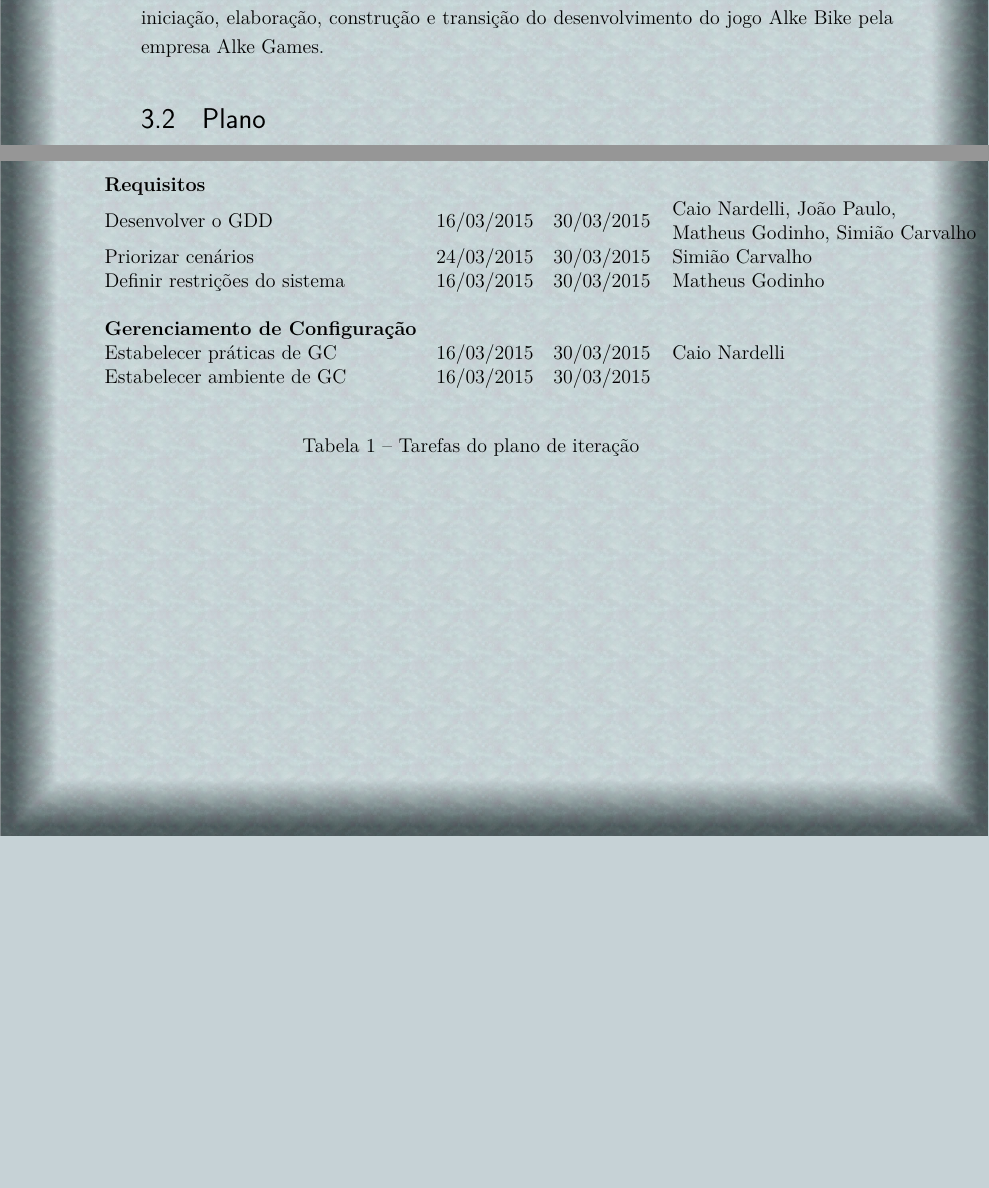
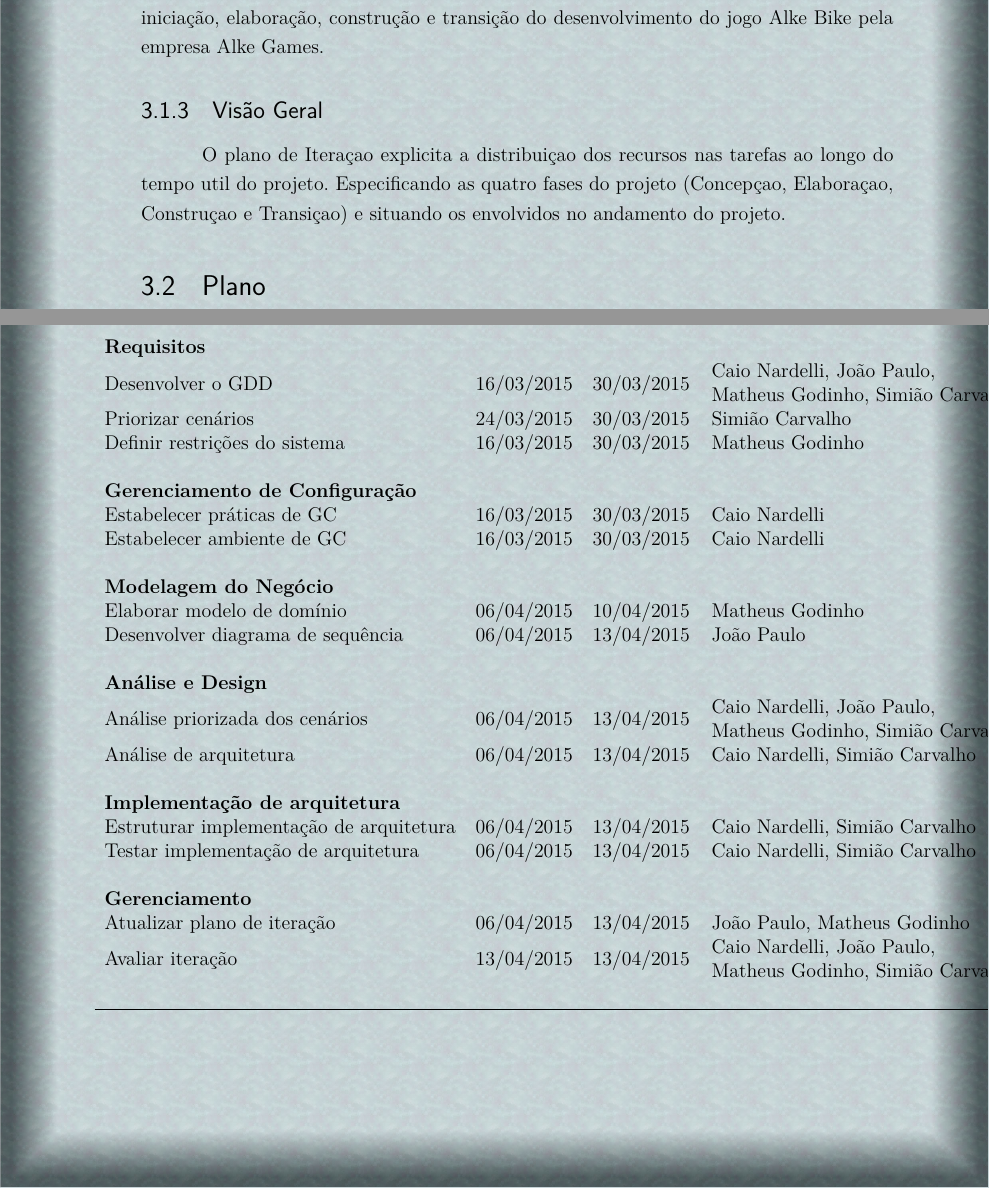
Before and after one commit to CaioIcy/ICG_OpenGL, a LaTeX thesis (GDD/gdd_dsw_icg.tex, which reads GDD/editaveis/PlanoIteracao/plano.tex): two parts of pages 15 and 16 of 16, joined at a grey line, cut so that both start at the same text, the shorter picture padded with empty space. The pictures show the PDF file GDD/gdd_dsw_icg.pdf that the author committed with the source.

Commit message:
starting elaboration fase on iteration plan

```diff
--- a/GDD/editaveis/PlanoIteracao/plano.tex
+++ b/GDD/editaveis/PlanoIteracao/plano.tex
@@ -7,31 +7,16 @@ Esse Plano de Iteração descreve os planos do desenvolvimento do jogo Alke Bike
 
 Esse Plano de Iteração especifica o planejamento do tempo e recursos nas fases de iniciação, elaboração, construção e transição do desenvolvimento do jogo Alke Bike pela empresa Alke Games.
 
+\subsection{Visão Geral}\index{Visão Geral}
+
+O plano de Iteraçao explicita a distribuiçao dos recursos nas tarefas ao longo do tempo util do projeto. Especificando as quatro fases do projeto (Concepçao, Elaboraçao, Construçao e Transiçao) e situando os envolvidos no andamento do projeto.
+
 \section{Plano}\index{Plano}
 
 \subsection{Recursos}\index{Recursos}
 
 \begin{table}[h]
 \begin{tabular}{llll}
-\textbf{Nome da tarefa}                & \textbf{Início} & \textbf{Conclusão} & \textbf{Nomes dos Recursos}                                                                             \\
-\textbf{Marcos}                        &                 &                    &                                                                                                         \\
-Início                                 & 09/03/2015      & 09/03/2015         &                                                                                                         \\
-Fase de Concepção                      & 16/03/2015      & 30/03/2015         &                                                                                                         \\
-Fase de Elaboração                     & 06/04/2015      & 06/04/2015         &                                                                                                         \\
-Fase de Construção                     & 09/03/2015      & 11/06/2015         &                                                                                                         \\
-Fase de Transição                      & 12/06/2015      & 19/06/2015         &                                                                                                         \\
-                                       &                 &                    &                                                                                                         \\
-\textbf{Modelagem do Negócio}          &                 &                    &                                                                                                         \\
-Capturar vocabulário comum             & 16/03/2015      & 30/03/2015         & João Paulo                                                                                              \\
-Definir cenários                       & 16/03/2015      & 23/03/2015         & João Paulo                                                                                              \\
-Específicar cenários e léxicos         & 24/03/2015      & 30/03/2015         & João Paulo                                                                                              \\
-                                       &                 &                    &                                                                                                         \\
-\textbf{Requisitos}                    &                 &                    &                                                                                                         \\
-Desenvolver o GDD                      & 16/03/2015      & 30/03/2015         & \begin{tabular}[c]{@{}l@{}}Caio Nardelli, João Paulo,  \\ Matheus Godinho, Simião Carvalho\end{tabular} \\
-Priorizar cenários                     & 24/03/2015      & 30/03/2015         & Simião Carvalho                                                                                         \\
-Definir restrições do sistema          & 16/03/2015      & 30/03/2015         & Matheus Godinho                                                                                         \\
-                                       &                 &                    &                                                                                                         \\
-\textbf{Gerenciamento de Configuração} &                 &                    &                                                                                                         \\
-Estabelecer práticas de GC             & 16/03/2015      & 30/03/2015         & Caio Nardelli                                                                                           \\
-Estabelecer ambiente de GC             & 16/03/2015      & 30/03/2015         &                                                                                                         \\
-                                       &                 &                    &
+\hline
+\textbf{Nome da tarefa}                 & \textbf{Início} & \textbf{Conclusão} & \textbf{Nomes dos Recursos}                                                                             \\ \hline
+\textbf{Marcos}                         &                 &                    &                                                                                                         \\
@@ -37,0 +29 @@ Estabelecer ambiente de GC             & 16/03/2015      & 30/03/2015         &
+\textbf{Modelagem do Negócio}           &                 &                    &                                                                                                         \\
@@ -37,0 +34,2 @@ Estabelecer ambiente de GC             & 16/03/2015      & 30/03/2015         &
+\textbf{Requisitos}                     &                 &                    &                                                                                                         \\
+Desenvolver o GDD                       & 16/03/2015      & 30/03/2015         & \begin{tabular}[c]{@{}l@{}}Caio Nardelli, João Paulo,  \\ Matheus Godinho, Simião Carvalho\end{tabular} \\
@@ -38,5 +40,23 @@ Estabelecer ambiente de GC             & 16/03/2015      & 30/03/2015         &
+Estabelecer práticas de GC              & 16/03/2015      & 30/03/2015         & Caio Nardelli                                                                                           \\
+Estabelecer ambiente de GC              & 16/03/2015      & 30/03/2015         & Caio Nardelli                                                                                           \\
+                                        &                 &                    &                                                                                                         \\
+\textbf{Modelagem do Negócio}           &                 &                    &                                                                                                         \\
+Elaborar modelo de domínio              & 06/04/2015      & 10/04/2015         & Matheus Godinho                                                                                         \\
+Desenvolver diagrama de sequência       & 06/04/2015      & 13/04/2015         & João Paulo                                                                                              \\
+                                        &                 &                    &                                                                                                         \\
+\textbf{Análise e Design}               &                 &                    &                                                                                                         \\
+Análise priorizada dos cenários         & 06/04/2015      & 13/04/2015         & \begin{tabular}[c]{@{}l@{}}Caio Nardelli, João Paulo, \\ Matheus Godinho, Simião Carvalho\end{tabular}  \\
+Análise de arquitetura                  & 06/04/2015      & 13/04/2015         & Caio Nardelli, Simião Carvalho                                                                          \\
+                                        &                 &                    &                                                                                                         \\
+\textbf{Implementação de arquitetura}   &                 &                    &                                                                                                         \\
+Estruturar implementação de arquitetura & 06/04/2015      & 13/04/2015         & Caio Nardelli, Simião Carvalho                                                                          \\
+Testar implementação de arquitetura     & 06/04/2015      & 13/04/2015         & Caio Nardelli, Simião Carvalho                                                                          \\
+                                        &                 &                    &                                                                                                         \\
+\textbf{Gerenciamento}                  &                 &                    &                                                                                                         \\
+Atualizar plano de iteração             & 06/04/2015      & 13/04/2015         & João Paulo, Matheus Godinho                                                                             \\
+Avaliar iteração                        & 13/04/2015      & 13/04/2015         & \begin{tabular}[c]{@{}l@{}}Caio Nardelli, João Paulo, \\ Matheus Godinho, Simião Carvalho\end{tabular}  \\
+                                        &                 &                    &                                                                                                         \\ \hline
 \end{tabular}
-\caption{Tarefas do plano de iteração}
 \end{table}
 
 \subsection{Cenários}\index{Cenários}
```
Also changed, not shown: GDD/gdd_dsw_icg.pdf, GDD/editaveis/PlanoIteracao/plano.tex (14 more changed lines), 1 other file.
